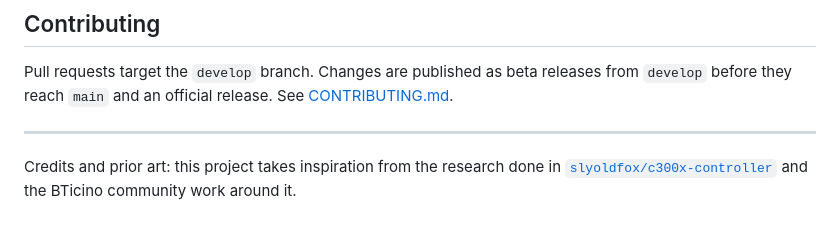
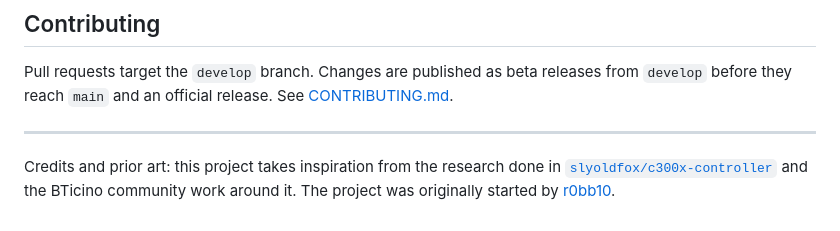
Before and after one commit to abeilprincipino/BTicino-GO-Companion, a Markdown page: README.md, the part around the change. Rendered like a GitHub page.

Commit message:
chore: point maintainer references to abeilprincipino
Keep a single credit to r0bb10, who started the project, at the end of the README.

Co-Authored-By: Claude Opus 5.5 <noreply@anthropic.com>

```diff
--- a/README.md
+++ b/README.md
@@ -287,4 +287,5 @@ before they reach `main` and an official release. See [CONTRIBUTING.md](CONTRIBU
 
 Credits and prior art: this project takes inspiration from the research done in
 [`slyoldfox/c300x-controller`](https://github.com/slyoldfox/c300x-controller) and the BTicino
-community work around it.
+community work around it. The project was originally started by
+[r0bb10](https://github.com/r0bb10).
```
Also changed, not shown: docs/build-and-install.md (+1 -1 lines).
